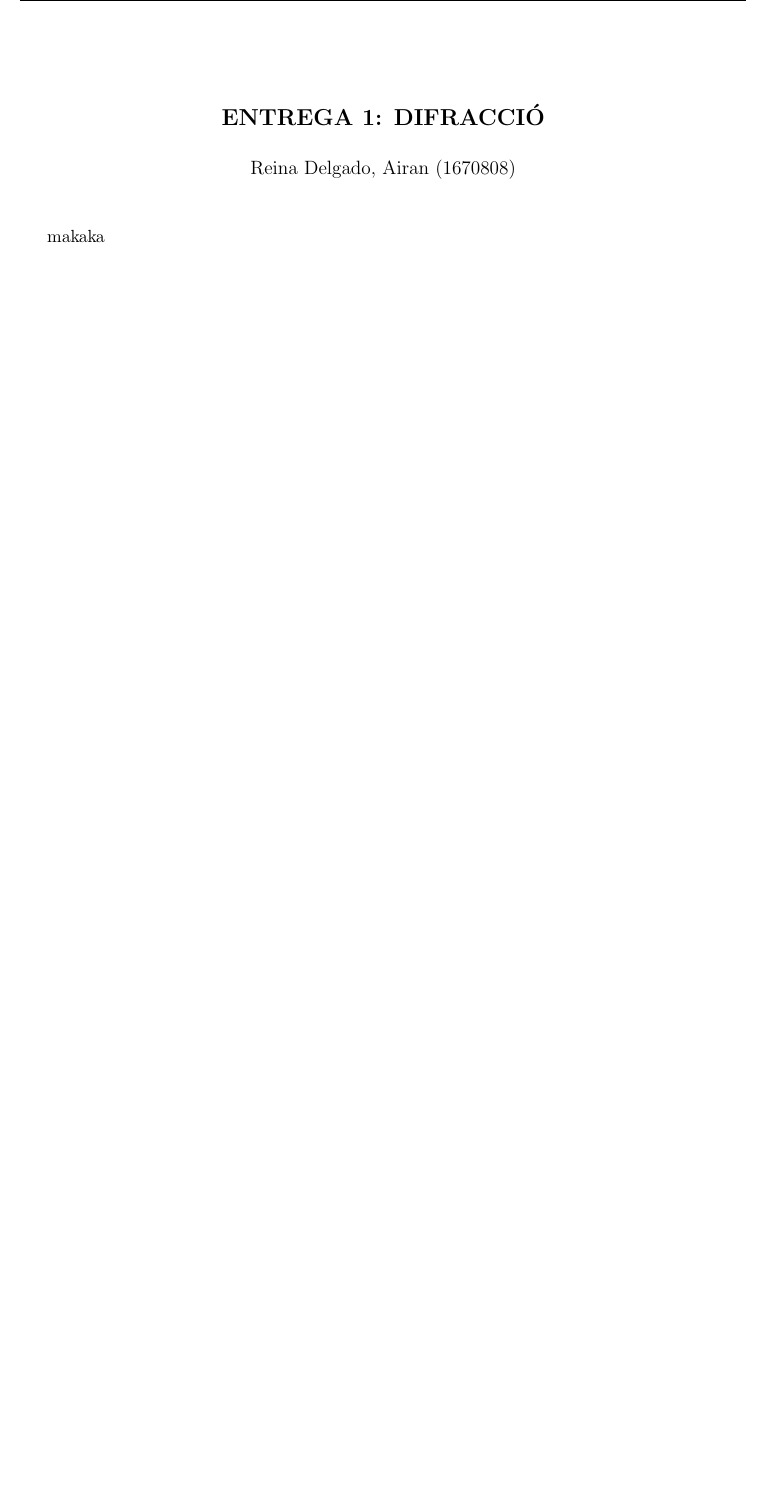
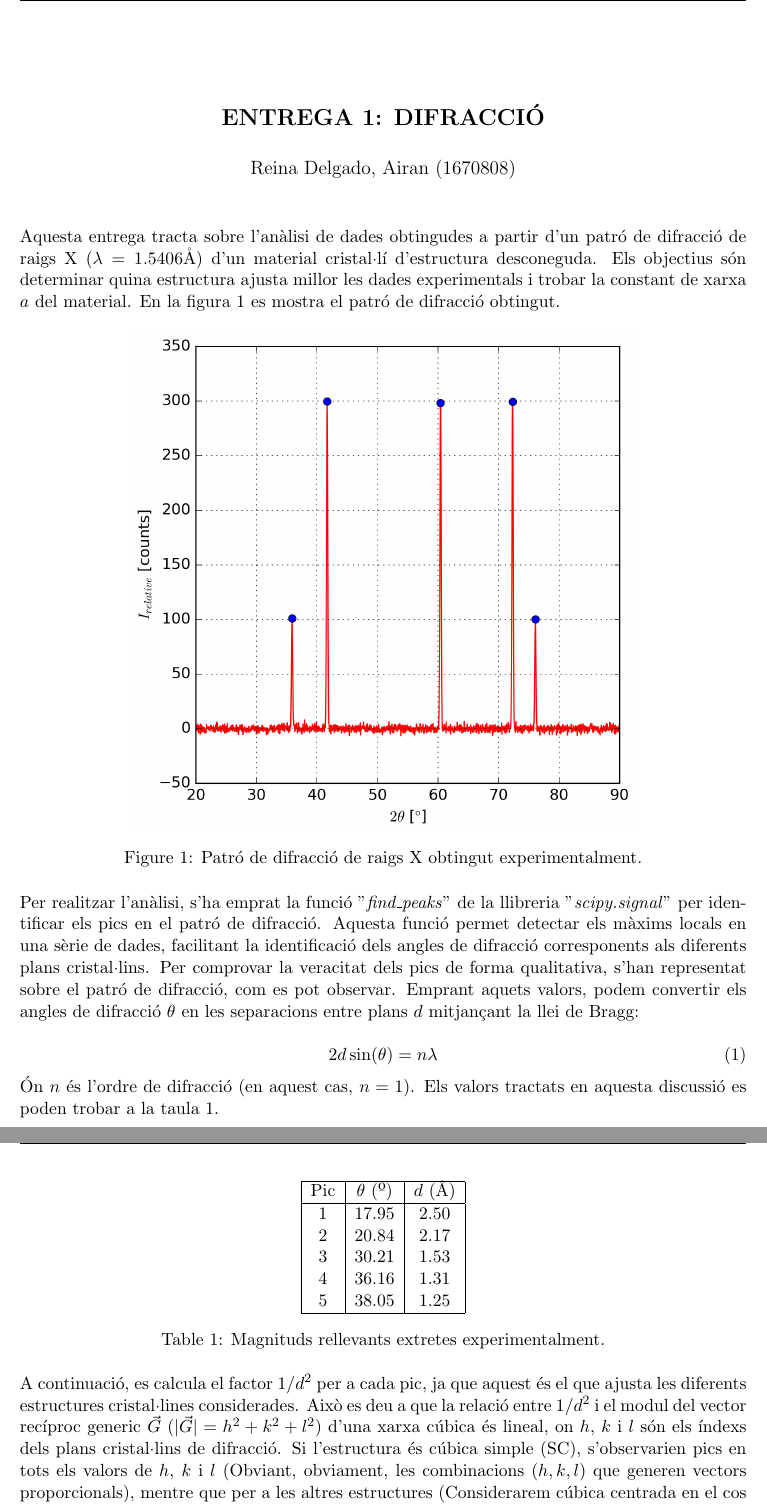
Before and after one commit to AiranReina/Estat_Solid, a LaTeX document (entrega1/informe/entrega1.tex): part of the page before the commit and two parts of pages 1 and 2 of 2 after it, the two joined at a grey line, cut so that both start at the same text, the shorter picture padded with empty space. Compiled offline with pdfLaTeX.

Commit message:
Entrega1 V.3. El codi ja funciona, LaTeX començat

```diff
--- a/entrega1/informe/entrega1.tex
+++ b/entrega1/informe/entrega1.tex
@@ -57,4 +57,39 @@
 %%%%%%%%%%%%%%%%%%%%%%%%%%%%%%%%%%%%%%%%%%%%%%%%%%%%%%%%
 %%%%%%%%%%%%%%%%%%%%%%%%%%%%%%%%%%%%%%%%%%%%%%%%%%%%%%%%
 
-makaka
+\noindent Aquesta entrega tracta sobre l'anàlisi de dades obtingudes a partir d'un patró de difracció de raigs X ($\lambda = 1.5406 \text{\AA}$) d'un material cristal·lí d'estructura desconeguda. Els objectius són determinar quina estructura ajusta millor les dades experimentals i trobar la constant de xarxa $a$ del material. En la figura \ref{fig:patro} es mostra el patró de difracció obtingut.
+
+\begin{figure}[h!]
+    \centering
+    \includegraphics[width=0.7\textwidth]{images/grafic_experimental_peaks.png}
+    \caption{Patró de difracció de raigs X obtingut experimentalment.}
+    \label{fig:patro}
+\end{figure}
+
+\noindent Per realitzar l'anàlisi, s'ha emprat la funció "\textit{find\_peaks}" de la llibreria "\textit{scipy.signal}" per identificar els pics en el patró de difracció. Aquesta funció permet detectar els màxims locals en una sèrie de dades, facilitant la identificació dels angles de difracció corresponents als diferents plans cristal·lins. Per comprovar la veracitat dels pics de forma qualitativa, s'han representat sobre el patró de difracció, com es pot observar. Emprant aquets valors, podem convertir els angles de difracció $\theta$ en les separacions entre plans $d$ mitjançant la llei de Bragg:
+
+\begin{equation}
+    2d\sin(\theta) = n\lambda
+\end{equation}
+
+\noindent Ón $n$ és l'ordre de difracció (en aquest cas, $n=1$). Els valors tractats en aquesta discussió es poden trobar a la taula \ref{tab:valors}.
+\vspace{15mm}
+
+\begin{table}[h!]
+    \centering
+    \begin{tabular}{|c|c|c|}
+        \hline
+        Pic & $\theta$ (º) & $d$ (\AA) \\
+        \hline
+        1 & 17.95 & 2.50 \\
+        2 & 20.84 & 2.17 \\
+        3 & 30.21 & 1.53 \\
+        4 & 36.16 & 1.31 \\
+        5 & 38.05 & 1.25 \\
+        \hline
+    \end{tabular}
+    \caption{Magnituds rellevants extretes experimentalment.}
+    \label{tab:valors}
+\end{table}
+
+\noindent A continuació, es calcula el factor $1/d^2$ per a cada pic, ja que aquest és el que ajusta les diferents estructures cristal·lines considerades. Això es deu a que la relació entre $1/d^2$ i el modul del vector recíproc generic $\vec{G}$ ($|\vec{G}| = h^2 + k^2 + l^2$) d'una xarxa cúbica és lineal, on $h$, $k$ i $l$ són els índexs dels plans cristal·lins de difracció. Si l'estructura és cúbica simple (SC), s'observarien pics en tots els valors de $h$, $k$ i $l$ (Obviant, obviament, les combinacions $(h,k,l)$ que generen vectors proporcionals), mentre que per a les altres estructures (Considerarem cúbica centrada en el cos (BCC), cúbica centrada en les cares (FCC) i diamant) només es permeten certes combinacions d'índexs ja que l'adició d'àtoms en posicions específiques dins de la cel·la unitària provoca interferències destructives que cancel·len alguns pics de difracció. La relació esmentada és la següent:
```
Also changed, not shown: entrega1/informe/images/BCC.png, entrega1/informe/images/Diamant.png (added), entrega1/informe/images/Diamond.png (deleted), entrega1/informe/images/FCC.png, entrega1/informe/images/SC.png, entrega1/informe/entrega1.tex (6 more changed lines), 7 other files.
